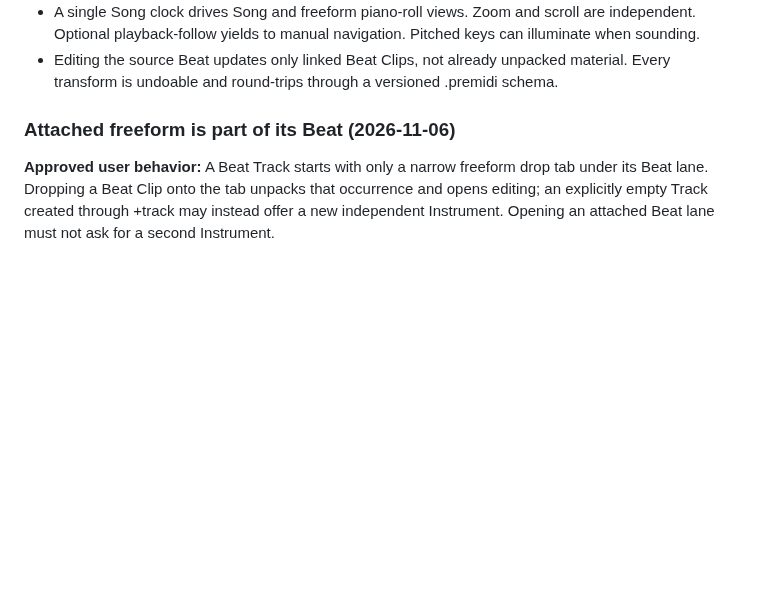
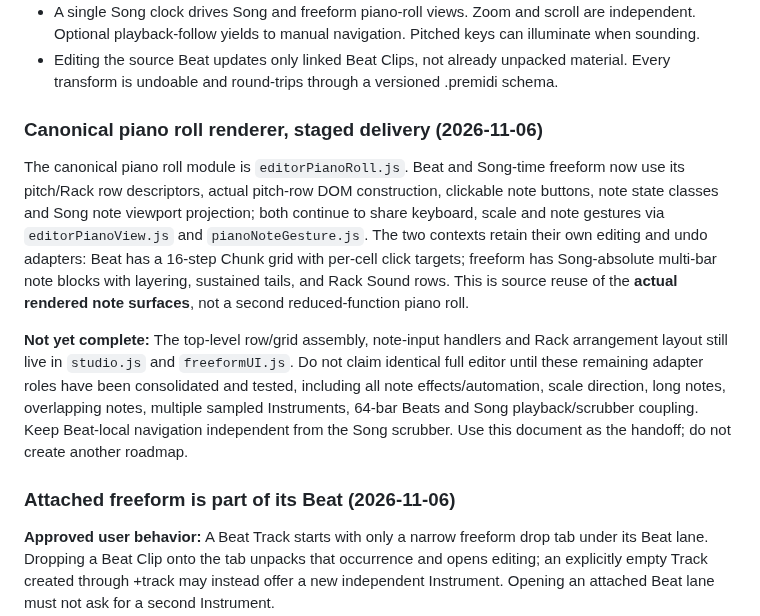
Before and after one commit to natanai/pre-midi, a Markdown page: docs/song-rollout.md, the part around the change. GitHub-like rendering; blank space fills up the shorter version.

Commit message:
Track shared actual piano roll rendering and remaining host-adapter acceptance gates

```diff
--- a/docs/song-rollout.md
+++ b/docs/song-rollout.md
@@ -20,6 +20,12 @@ This is the Song-specific historical rollout and integration plan; the active sy
 - A selected freeform range can create a new independent Beat; leave the freeform notes intact. Beat selections over 64 bars require explicit splitting.
 - A single Song clock drives Song and freeform piano-roll views. Zoom and scroll are independent. Optional playback-follow yields to manual navigation. Pitched keys can illuminate when sounding.
 - Editing the source Beat updates only linked Beat Clips, not already unpacked material. Every transform is undoable and round-trips through a versioned .premidi schema.
+
+### Canonical piano roll renderer, staged delivery (2026-11-06)
+
+The canonical piano roll module is `editorPianoRoll.js`. Beat and Song-time freeform now use its pitch/Rack row descriptors, actual pitch-row DOM construction, clickable note buttons, note state classes and Song note viewport projection; both continue to share keyboard, scale and note gestures via `editorPianoView.js` and `pianoNoteGesture.js`. The two contexts retain their own editing and undo adapters: Beat has a 16-step Chunk grid with per-cell click targets; freeform has Song-absolute multi-bar note blocks with layering, sustained tails, and Rack Sound rows. This is source reuse of the **actual rendered note surfaces**, not a second reduced-function piano roll.
+
+**Not yet complete:** The top-level row/grid assembly, note-input handlers and Rack arrangement layout still live in `studio.js` and `freeformUI.js`. Do not claim identical full editor until these remaining adapter roles have been consolidated and tested, including all note effects/automation, scale direction, long notes, overlapping notes, multiple sampled Instruments, 64-bar Beats and Song playback/scrubber coupling. Keep Beat-local navigation independent from the Song scrubber. Use this document as the handoff; do not create another roadmap.
 
 ### Attached freeform is part of its Beat (2026-11-06)
 
```
